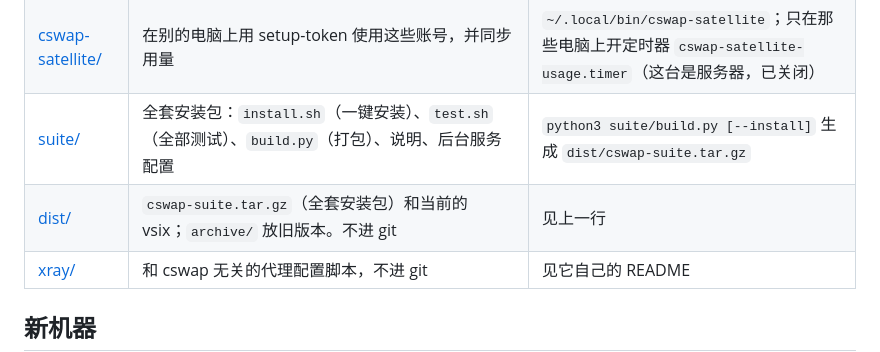
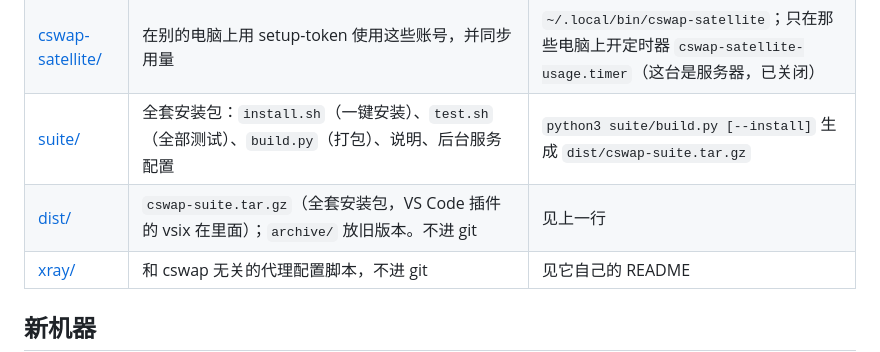
Before and after one commit to cyuneo/cswap-suite, a Markdown page: README.md, the part around the change. Drawn GitHub-style.

Commit message:
README: the vsix is inside the bundle
Co-Authored-By: Claude Opus 5.5 <noreply@anthropic.com>

```diff
--- a/README.md
+++ b/README.md
@@ -25,7 +25,7 @@ VS Code 插件装好后要重载窗口；Claude Code 的 api-worker 插件要重
 | [cswap-remote/](cswap-remote/) | 手机网页：看会话、回答权限提示、切账号 | systemd 服务 `cswap-remote`（`~/.local/bin/cswap-remote serve --host tailscale`） |
 | [cswap-satellite/](cswap-satellite/) | 在别的电脑上用 setup-token 使用这些账号，并同步用量 | `~/.local/bin/cswap-satellite`；只在那些电脑上开定时器 `cswap-satellite-usage.timer`（这台是服务器，已关闭） |
 | [suite/](suite/) | 全套安装包：`install.sh`（一键安装）、`test.sh`（全部测试）、`build.py`（打包）、说明、后台服务配置 | `python3 suite/build.py [--install]` 生成 `dist/cswap-suite.tar.gz` |
-| [dist/](dist/) | `cswap-suite.tar.gz`（全套安装包）和当前的 vsix；`archive/` 放旧版本。不进 git | 见上一行 |
+| [dist/](dist/) | `cswap-suite.tar.gz`（全套安装包，VS Code 插件的 vsix 在里面）；`archive/` 放旧版本。不进 git | 见上一行 |
 | [xray/](xray/) | 和 cswap 无关的代理配置脚本，不进 git | 见它自己的 README |
 
 ## 新机器
```
